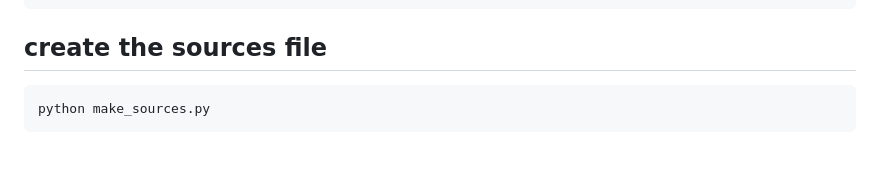
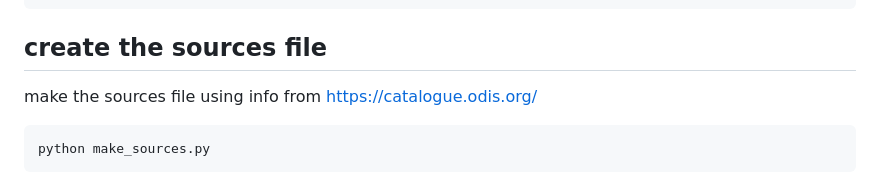
Before and after one commit to iodepo/odis-indexer, a Markdown page: QUICKSTART.md, the part around the change. Rendered like a GitHub page; blank space fills up the shorter version.

Commit message:
add make_source info

````diff
--- a/QUICKSTART.md
+++ b/QUICKSTART.md
@@ -83,6 +83,8 @@ PY
 ```
 
 ## create the sources file
+
+make the sources file using info from https://catalogue.odis.org/
 
 ```bash
 python make_sources.py
````
